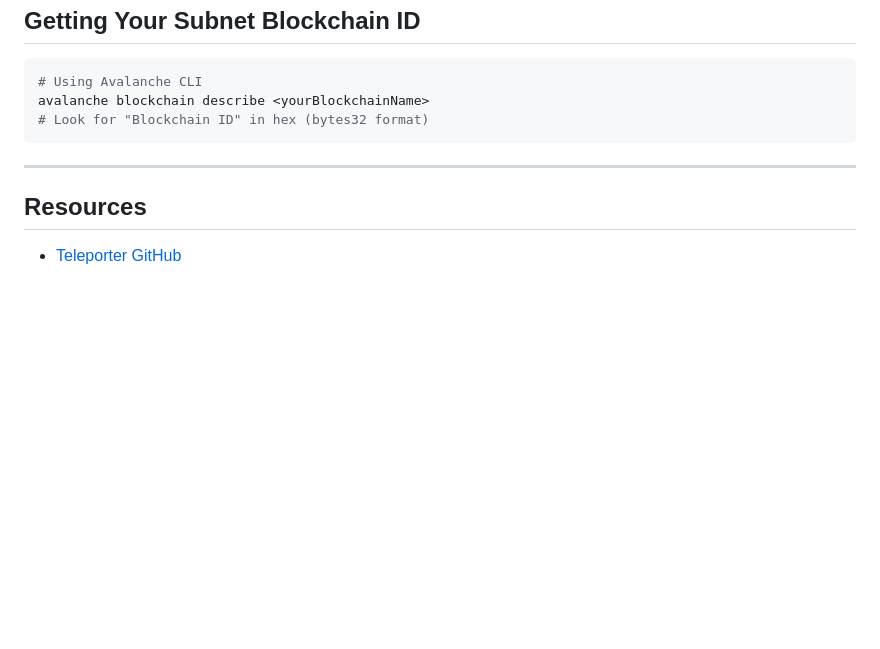
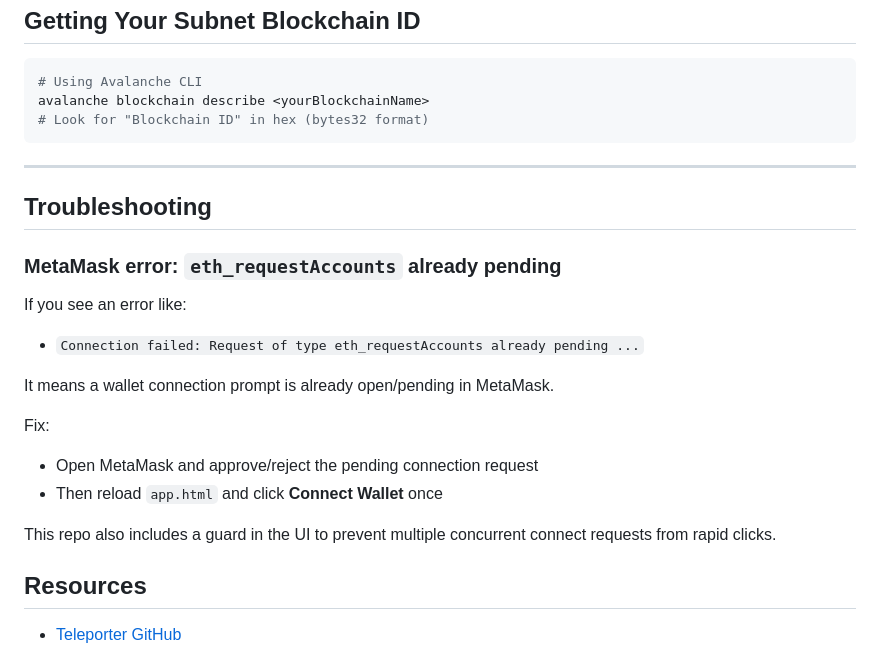
Before and after one commit to armlynobinguar/AvaBridge, a Markdown page: README.md, the part around one of its changes. Drawn GitHub-style; blank space fills up the shorter version.

```diff
--- a/README.md
+++ b/README.md
@@ -178,6 +215,23 @@ avalanche blockchain describe <yourBlockchainName>
 
 ---
 
+## Troubleshooting
+
+### MetaMask error: `eth_requestAccounts` already pending
+
+If you see an error like:
+
+- `Connection failed: Request of type eth_requestAccounts already pending ...`
+
+It means a wallet connection prompt is already open/pending in MetaMask.
+
+Fix:
+
+- Open MetaMask and approve/reject the pending connection request
+- Then reload `app.html` and click **Connect Wallet** once
+
+This repo also includes a guard in the UI to prevent multiple concurrent connect requests from rapid clicks.
+
 ## Resources
 
 - [Teleporter GitHub](https://github.com/ava-labs/teleporter)
```
Also changed, not shown: other parts of README.md (+42 -5 lines).
